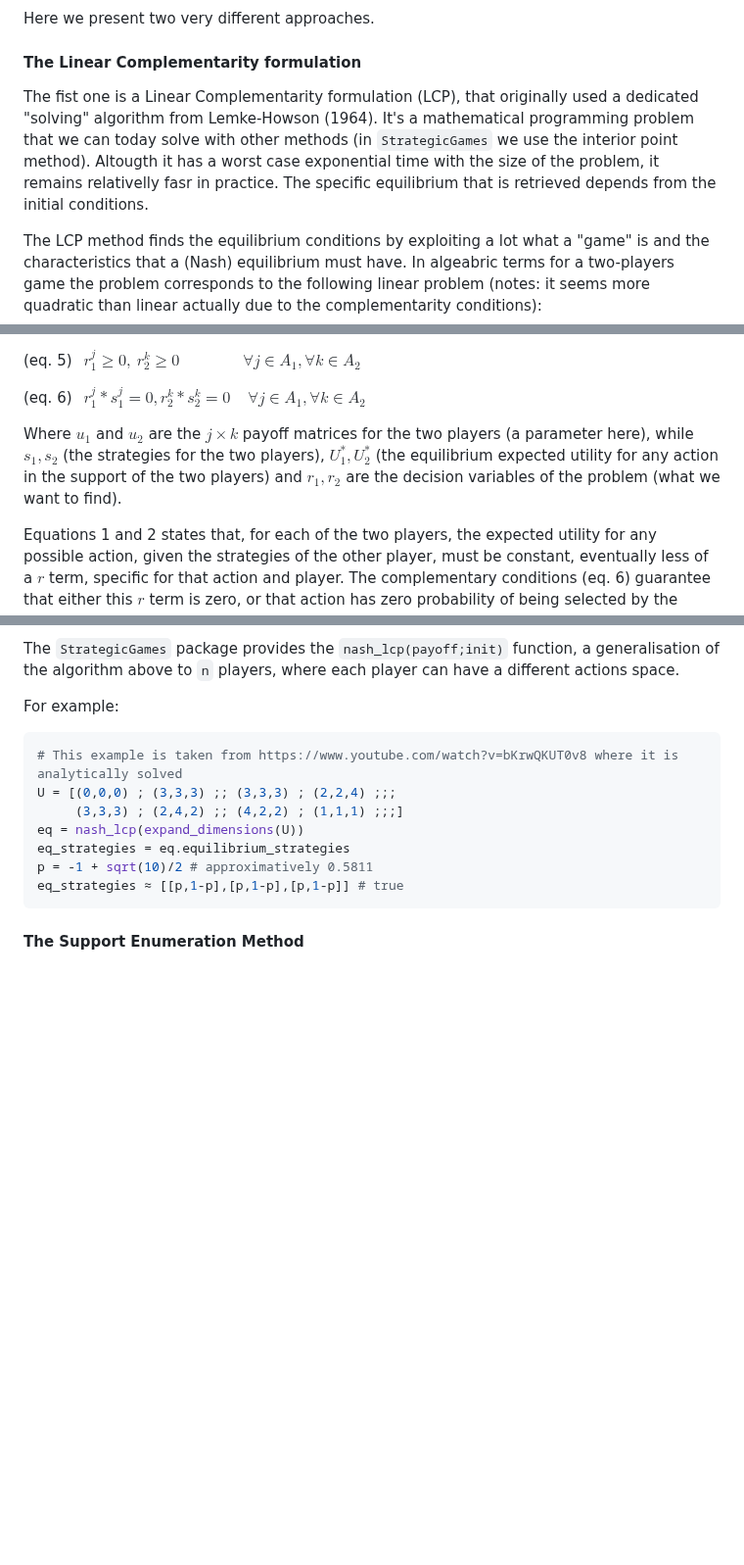
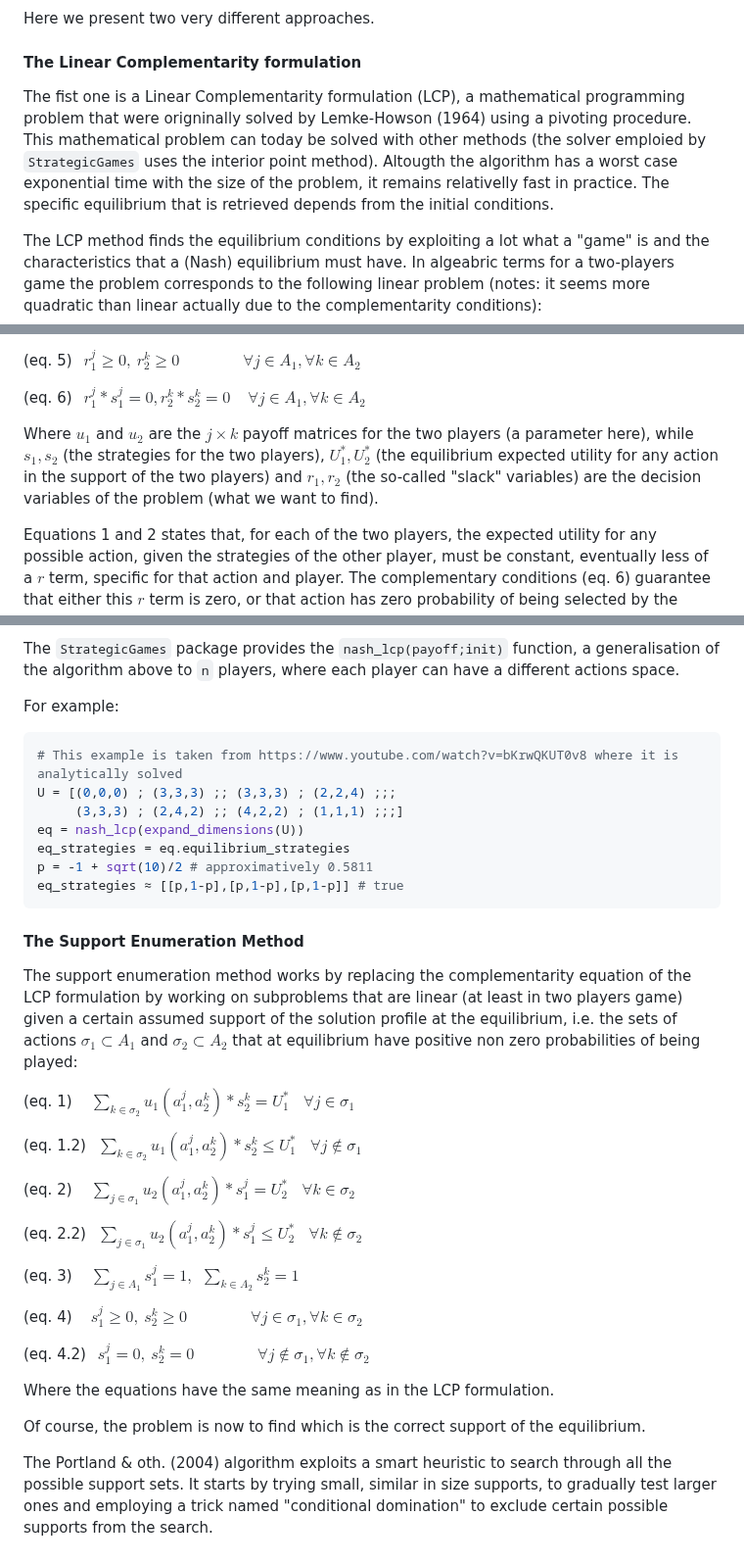
Before and after one commit to sylvaticus/GameTheoryNotes, a Markdown page: srcPages/02_Nash_equilibrium.md, 3 parts joined by grey strips. Shown at 98% size. Rendered like a GitHub page; blank space fills up the shorter version.

Commit message:
Added Support Enumeration Method, mut not (as in the course..) support heuristic

````diff
--- a/srcPages/02_Nash_equilibrium.md
+++ b/srcPages/02_Nash_equilibrium.md
@@ -181,8 +181,8 @@ Here we present two very different approaches.
 
 #### The Linear Complementarity formulation
 
-The fist one is a Linear Complementarity formulation (LCP), that originally used a dedicated "solving" algorithm from Lemke-Howson (1964).
-It's a mathematical programming problem that we can today solve with other methods (in `StrategicGames` we use the interior point method). Altougth it has a worst case exponential time with the size of the problem, it remains relativelly fasr in practice. The specific equilibrium that is retrieved depends from the initial conditions.
+The fist one is a Linear Complementarity formulation (LCP), a mathematical programming problem that were origninally solved by Lemke-Howson (1964) using a pivoting procedure.
+This mathematical problem can today be solved with other methods (the solver emploied by `StrategicGames` uses the interior point method). Altougth the algorithm has a worst case exponential time with the size of the problem, it remains relativelly fast in practice. The specific equilibrium that is retrieved depends from the initial conditions.
 
 The LCP method finds the equilibrium conditions by exploiting a lot what a "game" is and the characteristics that a (Nash) equilibrium must have. In algeabric terms for a two-players game the problem corresponds to the following linear problem (notes: it seems more quadratic than linear actually due to the complementarity conditions):
 
@@ -198,7 +198,7 @@ The LCP method finds the equilibrium conditions by exploiting a lot what a "game
 
 (eq. 6) $~~r_1^j * s_1^j =0, r_2^k * s_2^k =0 ~~~~~ \forall j \in A_1, \forall k \in A_2$
 
-Where $u_1$ and $u_2$ are the $j \times k$ payoff matrices for the two players (a parameter here), while $s_1, s_2$ (the strategies for the two players), $U_1^*, U_2^*$ (the equilibrium expected utility for any action in the support of the two players) and $r_1, r_2$ are the decision variables of the problem (what we want to find).
+Where $u_1$ and $u_2$ are the $j \times k$ payoff matrices for the two players (a parameter here), while $s_1, s_2$ (the strategies for the two players), $U_1^*, U_2^*$ (the equilibrium expected utility for any action in the support of the two players) and $r_1, r_2$ (the so-called "slack" variables) are the decision variables of the problem (what we want to find).
 
 Equations 1 and 2 states that, for each of the two players, the expected utility for any possible action, given the strategies of the other player, must be constant, eventually less of a $r$ term, specific for that action and player.
 The complementary conditions (eq. 6) guarantee that either this $r$ term is zero, or that action has zero probability of being selected by the given player (i.e. it is not in its strategy support).
@@ -295,3 +295,26 @@ eq_strategies ≈ [[p,1-p],[p,1-p],[p,1-p]] # true
 ```
 
 #### The Support Enumeration Method
+
+The support enumeration method works by replacing the complementarity equation of the LCP formulation by working on subproblems that are linear (at least in two players game) given a certain assumed support of the solution profile at the equilibrium, i.e. the sets of actions $\sigma_1 \subset A_1$ and $\sigma_2 \subset A_2$ that at equilibrium have positive non zero probabilities of being played:
+
+(eq. 1) $~~~~\sum_{k \in \sigma_2} u_1(a_1^j, a_2^k) * s_2^k  = U_1^* ~~~~ \forall j \in \sigma_1$
+
+(eq. 1.2) $~~\sum_{k \in \sigma_2} u_1(a_1^j, a_2^k) * s_2^k  \leq U_1^* ~~~~ \forall j \notin \sigma_1$
+
+(eq. 2) $~~~~\sum_{j \in \sigma_1} u_2(a_1^j, a_2^k) * s_1^j = U_2^* ~~~~ \forall k \in \sigma_2$
+
+(eq. 2.2) $~~\sum_{j \in \sigma_1} u_2(a_1^j, a_2^k) * s_1^j \leq U_2^* ~~~~ \forall k \notin \sigma_2$
+
+(eq. 3) $~~~~\sum_{j \in A_1} s_1^j = 1, ~~ \sum_{k \in A_2} s_2^k = 1$
+
+(eq. 4) $~~~~s_1^j \geq 0, ~ s_2^k \geq 0 ~~~~~~~~~~~~~~~~~~ \forall j \in \sigma_1, \forall k \in \sigma_2$
+
+(eq. 4.2) $~~s_1^j = 0, ~ s_2^k = 0 ~~~~~~~~~~~~~~~~~~ \forall j \notin \sigma_1, \forall k \notin \sigma_2$
+
+Where the equations have the same meaning as in the LCP formulation.
+
+Of course, the problem is now to find which is the correct support of the equilibrium.
+
+The Portland & oth. (2004) algorithm exploits a smart heuristic to search through all the possible support sets.
+It starts by trying small, similar in size supports, to gradually test larger ones and employing a trick named "conditional domination" to exclude certain possible supports from the search.
````
